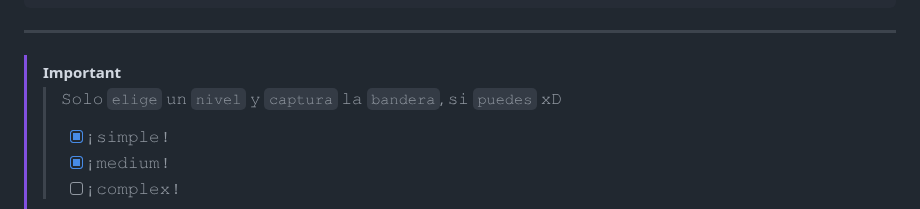
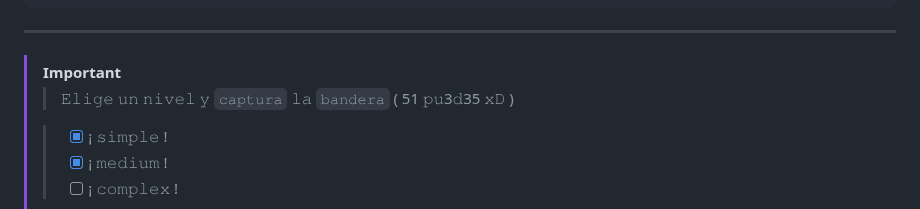
Before and after one commit to Juliocj7/FlagCaptureCj7, a Markdown page: .github/README.md, the part around the change. Drawn GitHub-style.

```diff
--- a/.github/README.md
+++ b/.github/README.md
@@ -119,8 +119,8 @@ cd FlagCaptureCj7
 -->
 
 > [!IMPORTANT]
-> > 𝚂𝚘𝚕𝚘 `𝚎𝚕𝚒𝚐𝚎` 𝚞𝚗 `𝚗𝚒𝚟𝚎𝚕` 𝚢 `𝚌𝚊𝚙𝚝𝚞𝚛𝚊` 𝚕𝚊 `𝚋𝚊𝚗𝚍𝚎𝚛𝚊`, 𝚜𝚒 `𝚙𝚞𝚎𝚍𝚎𝚜` 𝚡𝙳
-> >
+> > 𝙴𝚕𝚒𝚐𝚎 𝚞𝚗 𝚗𝚒𝚟𝚎𝚕 𝚢 `𝚌𝚊𝚙𝚝𝚞𝚛𝚊` 𝚕𝚊 `𝚋𝚊𝚗𝚍𝚎𝚛𝚊` ( 51 𝚙𝚞3𝚍35 𝚡𝙳 )
+>
 > > * [x] ¡ 𝚜𝚒𝚖𝚙𝚕𝚎 !
 > > * [x] ¡ 𝚖𝚎𝚍𝚒𝚞𝚖 !
 > > * [ ] ¡ 𝚌𝚘𝚖𝚙𝚕𝚎𝚡 !
```
